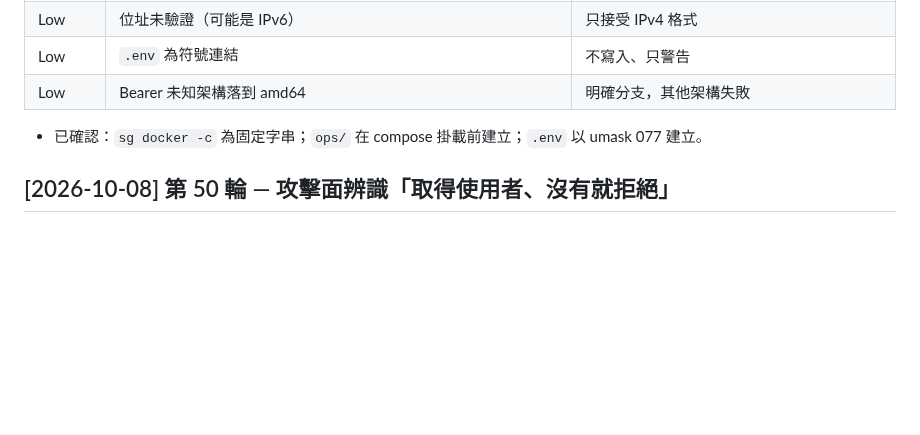
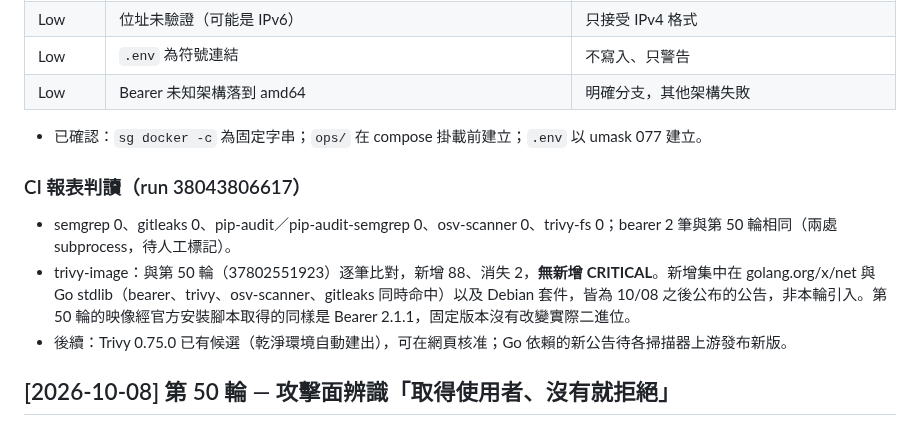
Before and after one commit to zzx789654/sast-, a Markdown page: SAST.md, the part around the change. Rendered like a GitHub page; blank space fills up the shorter version.

```diff
--- a/SAST.md
+++ b/SAST.md
@@ -23,6 +23,11 @@
 | Low | Bearer 未知架構落到 amd64 | 明確分支，其他架構失敗 |
 
 - 已確認：`sg docker -c` 為固定字串；`ops/` 在 compose 掛載前建立；`.env` 以 umask 077 建立。
+
+### CI 報表判讀（run 38043806617）
+- semgrep 0、gitleaks 0、pip-audit／pip-audit-semgrep 0、osv-scanner 0、trivy-fs 0；bearer 2 筆與第 50 輪相同（兩處 subprocess，待人工標記）。
+- trivy-image：與第 50 輪（37802551923）逐筆比對，新增 88、消失 2，**無新增 CRITICAL**。新增集中在 golang.org/x/net 與 Go stdlib（bearer、trivy、osv-scanner、gitleaks 同時命中）以及 Debian 套件，皆為 10/08 之後公布的公告，非本輪引入。第 50 輪的映像經官方安裝腳本取得的同樣是 Bearer 2.1.1，固定版本沒有改變實際二進位。
+- 後續：Trivy 0.75.0 已有候選（乾淨環境自動建出），可在網頁核准；Go 依賴的新公告待各掃描器上游發布新版。
 
 ## [2026-10-08] 第 50 輪 — 攻擊面辨識「取得使用者、沒有就拒絕」
 
```
Also changed, not shown: talk.md (+1 -0 lines), 待修改.md (+1 -1 lines).
